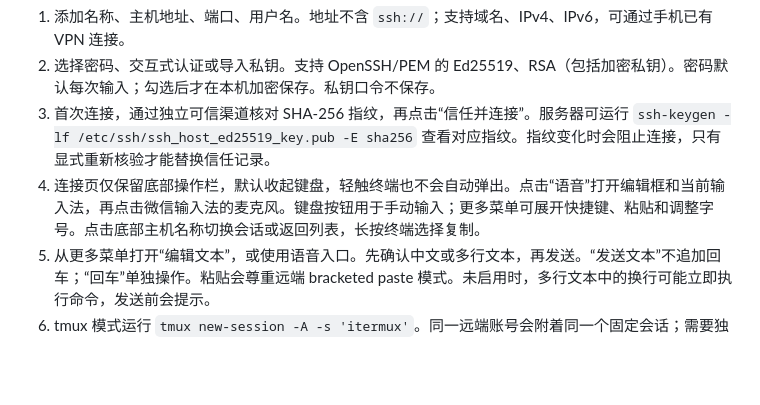
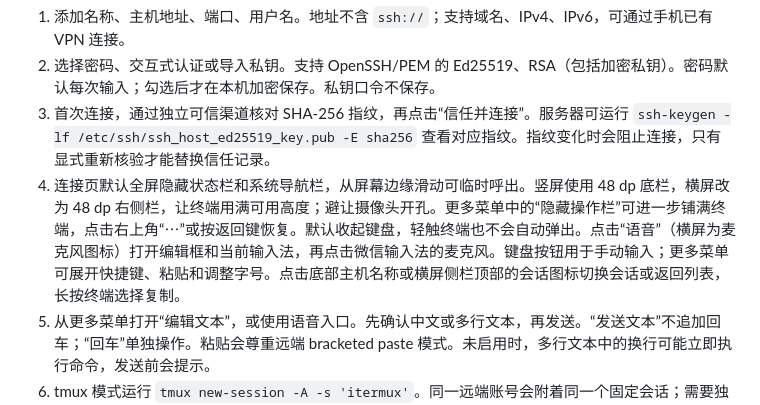
Before and after one commit to yahaa/roamtty, a Markdown page: README.md, the part around the change. GitHub-like rendering; blank space fills up the shorter version.

```diff
--- a/README.md
+++ b/README.md
@@ -9,7 +9,7 @@
 1. 添加名称、主机地址、端口、用户名。地址不含 `ssh://`；支持域名、IPv4、IPv6，可通过手机已有 VPN 连接。
 2. 选择密码、交互式认证或导入私钥。支持 OpenSSH/PEM 的 Ed25519、RSA（包括加密私钥）。密码默认每次输入；勾选后才在本机加密保存。私钥口令不保存。
 3. 首次连接，通过独立可信渠道核对 SHA-256 指纹，再点击“信任并连接”。服务器可运行 `ssh-keygen -lf /etc/ssh/ssh_host_ed25519_key.pub -E sha256` 查看对应指纹。指纹变化时会阻止连接，只有显式重新核验才能替换信任记录。
-4. 连接页仅保留底部操作栏，默认收起键盘，轻触终端也不会自动弹出。点击“语音”打开编辑框和当前输入法，再点击微信输入法的麦克风。键盘按钮用于手动输入；更多菜单可展开快捷键、粘贴和调整字号。点击底部主机名称切换会话或返回列表，长按终端选择复制。
+4. 连接页默认全屏隐藏状态栏和系统导航栏，从屏幕边缘滑动可临时呼出。竖屏使用 48 dp 底栏，横屏改为 48 dp 右侧栏，让终端用满可用高度；避让摄像头开孔。更多菜单中的“隐藏操作栏”可进一步铺满终端，点击右上角“⋯”或按返回键恢复。默认收起键盘，轻触终端也不会自动弹出。点击“语音”（横屏为麦克风图标）打开编辑框和当前输入法，再点击微信输入法的麦克风。键盘按钮用于手动输入；更多菜单可展开快捷键、粘贴和调整字号。点击底部主机名称或横屏侧栏顶部的会话图标切换会话或返回列表，长按终端选择复制。
 5. 从更多菜单打开“编辑文本”，或使用语音入口。先确认中文或多行文本，再发送。“发送文本”不追加回车；“回车”单独操作。粘贴会尊重远端 bracketed paste 模式。未启用时，多行文本中的换行可能立即执行命令，发送前会提示。
 6. tmux 模式运行 `tmux new-session -A -s 'itermux'`。同一远端账号会附着同一个固定会话；需要独立工作区时使用 tmux 的窗口/窗格。服务器缺少 tmux 时可改用普通 SSH，本应用不会自动安装软件。
 
```
Also changed, not shown: docs/TEST_REPORT.md (+27 -4 lines), docs/screenshots/hosts-landscape.png (added), docs/screenshots/terminal-landscape-editor.png (added), docs/screenshots/terminal-landscape.png (added), docs/screenshots/terminal-portrait-full.png (added), 13 other files.
